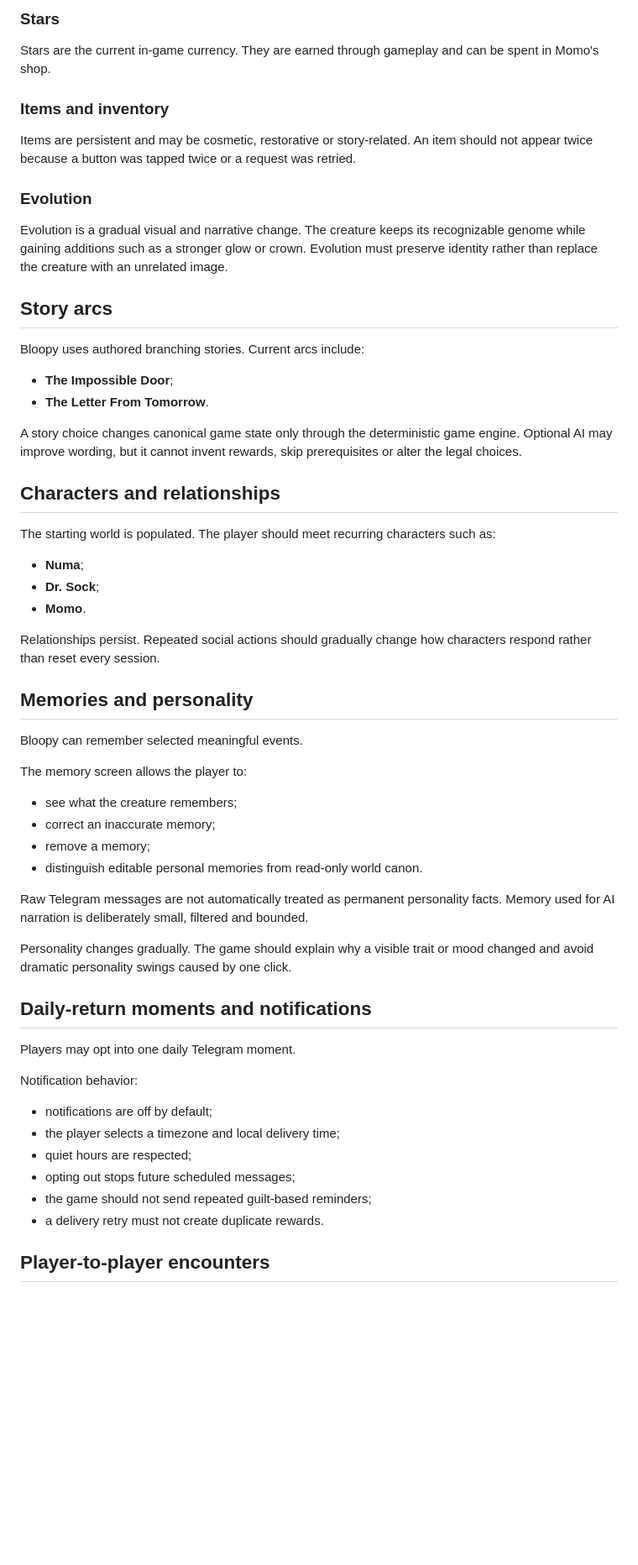
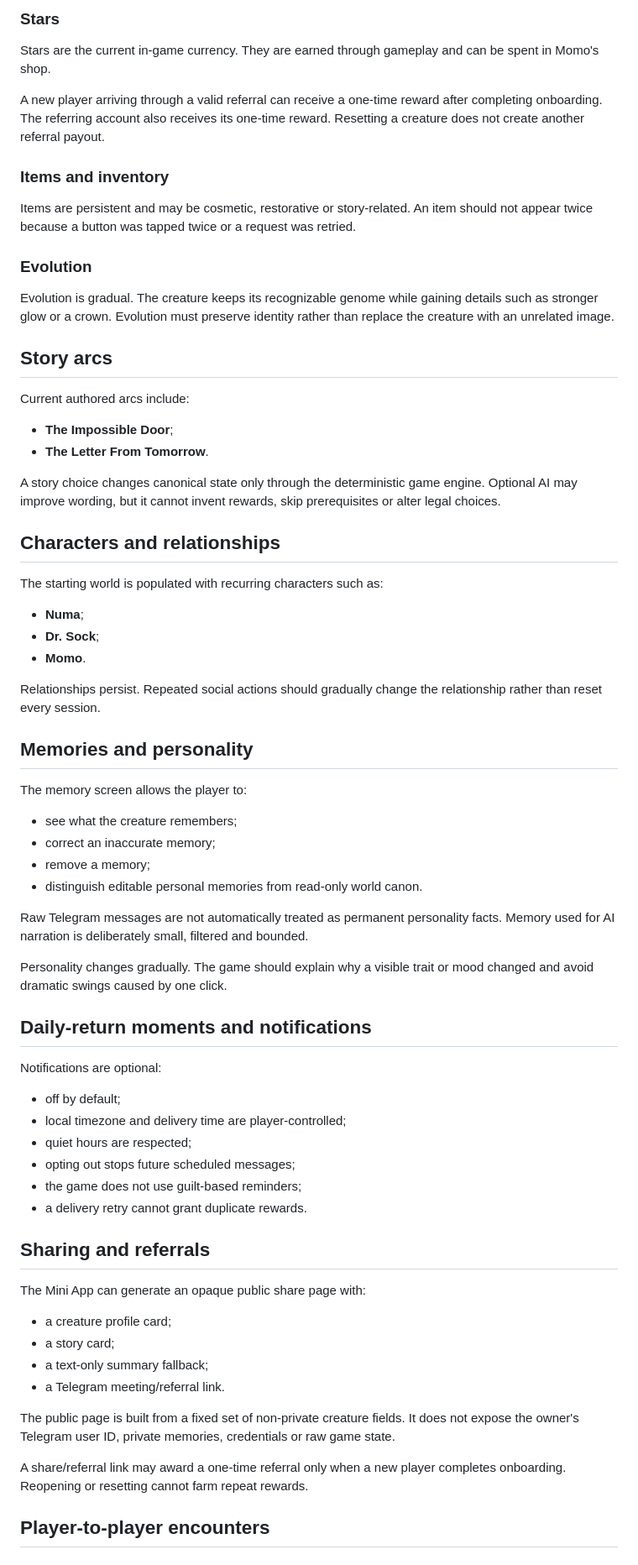
Before and after one commit to yishaik/bloopy-network, a Markdown page: docs/PLAYER_GUIDE.md, the part around one of its changes. Shown at 84% size. Rendered like a GitHub page; blank space fills up the shorter version.

Commit message:
Document share and account controls as shipped

```diff
--- a/docs/PLAYER_GUIDE.md
+++ b/docs/PLAYER_GUIDE.md
@@ -100,36 +97,36 @@ Actions and completed objectives may grant XP. Level changes represent the creat
 
 Stars are the current in-game currency. They are earned through gameplay and can be spent in Momo's shop.
 
+A new player arriving through a valid referral can receive a one-time reward after completing onboarding. The referring account also receives its one-time reward. Resetting a creature does not create another referral payout.
+
 ### Items and inventory
 
 Items are persistent and may be cosmetic, restorative or story-related. An item should not appear twice because a button was tapped twice or a request was retried.
 
 ### Evolution
 
-Evolution is a gradual visual and narrative change. The creature keeps its recognizable genome while gaining additions such as a stronger glow or crown. Evolution must preserve identity rather than replace the creature with an unrelated image.
+Evolution is gradual. The creature keeps its recognizable genome while gaining details such as stronger glow or a crown. Evolution must preserve identity rather than replace the creature with an unrelated image.
 
 ## Story arcs
 
-Bloopy uses authored branching stories. Current arcs include:
+Current authored arcs include:
 
 - **The Impossible Door**;
 - **The Letter From Tomorrow**.
 
-A story choice changes canonical game state only through the deterministic game engine. Optional AI may improve wording, but it cannot invent rewards, skip prerequisites or alter the legal choices.
+A story choice changes canonical state only through the deterministic game engine. Optional AI may improve wording, but it cannot invent rewards, skip prerequisites or alter legal choices.
 
 ## Characters and relationships
 
-The starting world is populated. The player should meet recurring characters such as:
+The starting world is populated with recurring characters such as:
 
 - **Numa**;
 - **Dr. Sock**;
 - **Momo**.
 
-Relationships persist. Repeated social actions should gradually change how characters respond rather than reset every session.
+Relationships persist. Repeated social actions should gradually change the relationship rather than reset every session.
 
 ## Memories and personality
-
-Bloopy can remember selected meaningful events.
 
 The memory screen allows the player to:
 
@@ -140,20 +137,31 @@ The memory screen allows the player to:
 
 Raw Telegram messages are not automatically treated as permanent personality facts. Memory used for AI narration is deliberately small, filtered and bounded.
 
-Personality changes gradually. The game should explain why a visible trait or mood changed and avoid dramatic personality swings caused by one click.
+Personality changes gradually. The game should explain why a visible trait or mood changed and avoid dramatic swings caused by one click.
 
 ## Daily-return moments and notifications
 
-Players may opt into one daily Telegram moment.
+Notifications are optional:
 
-Notification behavior:
-
-- notifications are off by default;
-- the player selects a timezone and local delivery time;
+- off by default;
+- local timezone and delivery time are player-controlled;
 - quiet hours are respected;
 - opting out stops future scheduled messages;
-- the game should not send repeated guilt-based reminders;
-- a delivery retry must not create duplicate rewards.
+- the game does not use guilt-based reminders;
+- a delivery retry cannot grant duplicate rewards.
+
+## Sharing and referrals
+
+The Mini App can generate an opaque public share page with:
+
+- a creature profile card;
+- a story card;
+- a text-only summary fallback;
+- a Telegram meeting/referral link.
+
+The public page is built from a fixed set of non-private creature fields. It does not expose the owner's Telegram user ID, private memories, credentials or raw game state.
+
+A share/referral link may award a one-time referral only when a new player completes onboarding. Reopening or resetting cannot farm repeat rewards.
 
 ## Player-to-player encounters
 
```
Also changed, not shown: other parts of docs/PLAYER_GUIDE.md (+49 -25 lines).
